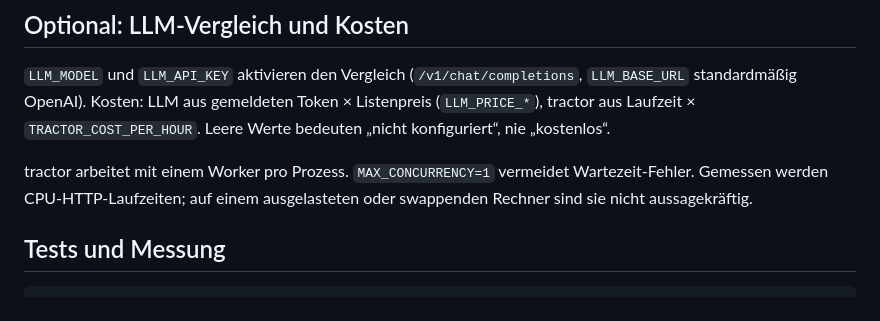
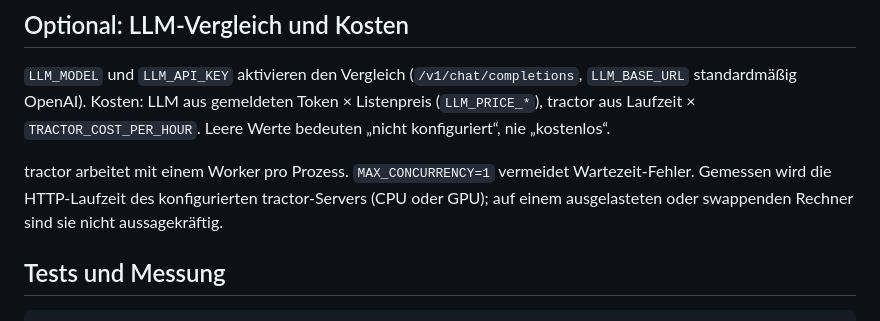
Before and after one commit to mayflower/tractor-demo, a Markdown page: README.md, the part around the change. Drawn GitHub-style.

Commit message:
docs: describe measured latency independent of device

```diff
--- a/README.md
+++ b/README.md
@@ -39,7 +39,7 @@ Kern ist die **Geschwindigkeit**: Text rein, typisierte und geprüfte Felder rau
 
 `LLM_MODEL` und `LLM_API_KEY` aktivieren den Vergleich (`/v1/chat/completions`, `LLM_BASE_URL` standardmäßig OpenAI). Kosten: LLM aus gemeldeten Token × Listenpreis (`LLM_PRICE_*`), tractor aus Laufzeit × `TRACTOR_COST_PER_HOUR`. Leere Werte bedeuten „nicht konfiguriert“, nie „kostenlos“.
 
-tractor arbeitet mit einem Worker pro Prozess. `MAX_CONCURRENCY=1` vermeidet Wartezeit-Fehler. Gemessen werden CPU-HTTP-Laufzeiten; auf einem ausgelasteten oder swappenden Rechner sind sie nicht aussagekräftig.
+tractor arbeitet mit einem Worker pro Prozess. `MAX_CONCURRENCY=1` vermeidet Wartezeit-Fehler. Gemessen wird die HTTP-Laufzeit des konfigurierten tractor-Servers (CPU oder GPU); auf einem ausgelasteten oder swappenden Rechner sind sie nicht aussagekräftig.
 
 ## Tests und Messung
 
```
